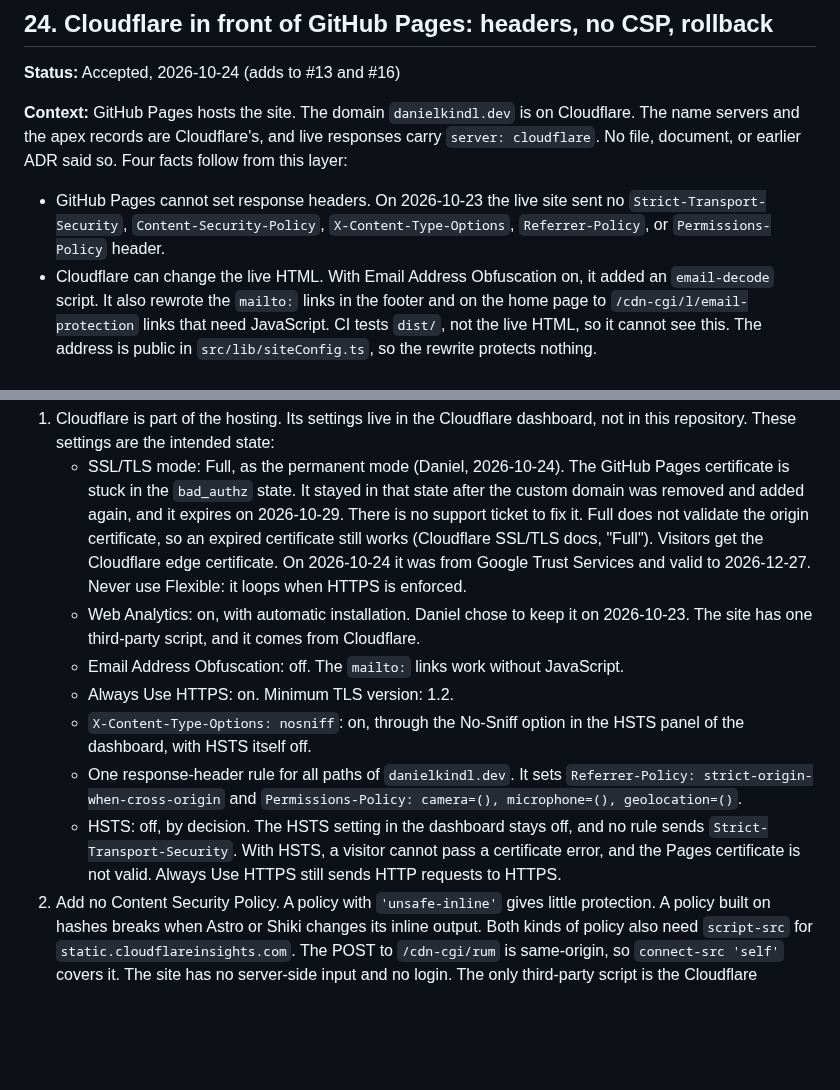
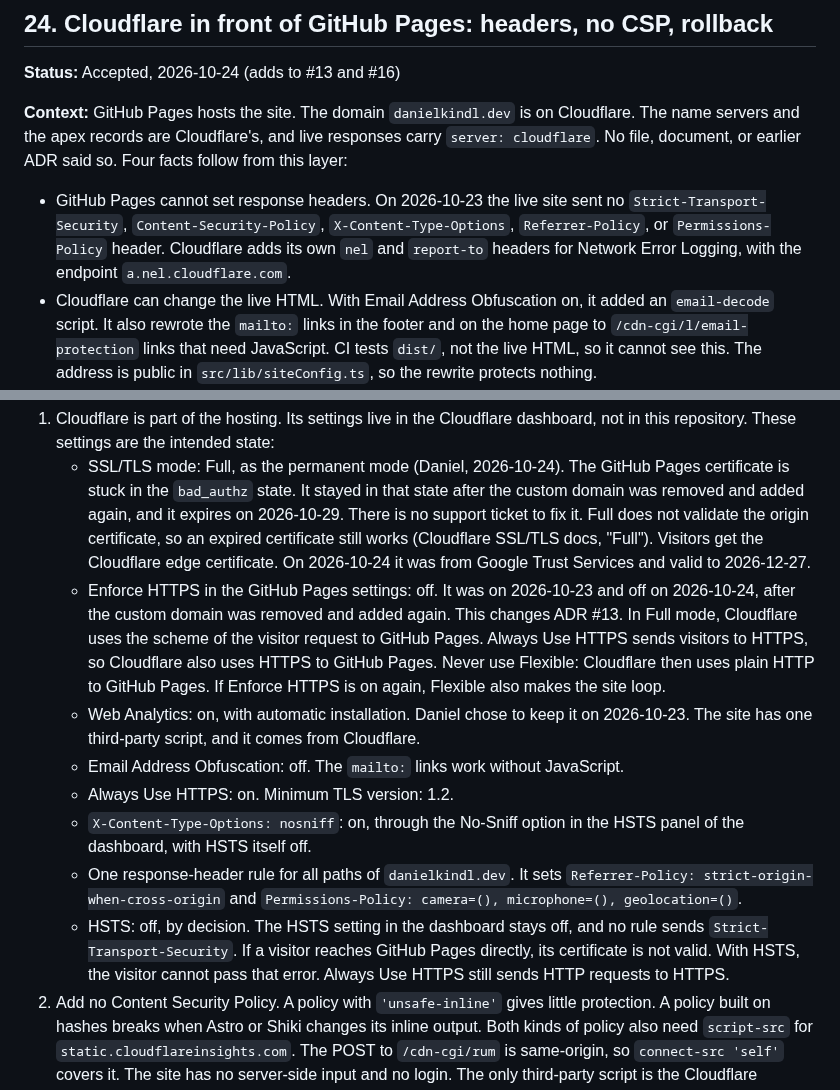
Before and after one commit to daniel-kindl/daniel-kindl.github.io, a Markdown page: docs/tech-decisions.md, 2 parts joined by grey strips. Drawn GitHub-style; blank space fills up the shorter version.

Commit message:
docs: record Enforce HTTPS off and NEL in ADR 24

```diff
--- a/docs/tech-decisions.md
+++ b/docs/tech-decisions.md
@@ -603,7 +603,8 @@ file, document, or earlier ADR said so. Four facts follow from this layer:
 
 - GitHub Pages cannot set response headers. On 2026-10-23 the live site sent no
   `Strict-Transport-Security`, `Content-Security-Policy`, `X-Content-Type-Options`,
-  `Referrer-Policy`, or `Permissions-Policy` header.
+  `Referrer-Policy`, or `Permissions-Policy` header. Cloudflare adds its own `nel` and
+  `report-to` headers for Network Error Logging, with the endpoint `a.nel.cloudflare.com`.
 - Cloudflare can change the live HTML. With Email Address Obfuscation on, it added an
   `email-decode` script. It also rewrote the `mailto:` links in the footer and on the home page to
   `/cdn-cgi/l/email-protection` links that need JavaScript. CI tests `dist/`, not the live HTML,
@@ -627,8 +628,13 @@ file, document, or earlier ADR said so. Four facts follow from this layer:
      domain was removed and added again, and it expires on 2026-10-29. There is no support ticket
      to fix it. Full does not validate the origin certificate, so an expired certificate still
      works (Cloudflare SSL/TLS docs, "Full"). Visitors get the Cloudflare edge certificate. On
-     2026-10-24 it was from Google Trust Services and valid to 2026-12-27. Never use Flexible: it
-     loops when HTTPS is enforced.
+     2026-10-24 it was from Google Trust Services and valid to 2026-12-27.
+   - Enforce HTTPS in the GitHub Pages settings: off. It was on 2026-10-23 and off on 2026-10-24,
+     after the custom domain was removed and added again. This changes ADR #13. In Full mode,
+     Cloudflare uses the scheme of the visitor request to GitHub Pages. Always Use HTTPS sends
+     visitors to HTTPS, so Cloudflare also uses HTTPS to GitHub Pages. Never use Flexible:
+     Cloudflare then uses plain HTTP to GitHub Pages. If Enforce HTTPS is on again, Flexible
+     also makes the site loop.
    - Web Analytics: on, with automatic installation. Daniel chose to keep it on 2026-10-23. The
      site has one third-party script, and it comes from Cloudflare.
    - Email Address Obfuscation: off. The `mailto:` links work without JavaScript.
@@ -639,8 +645,9 @@ file, document, or earlier ADR said so. Four facts follow from this layer:
      `Referrer-Policy: strict-origin-when-cross-origin` and
      `Permissions-Policy: camera=(), microphone=(), geolocation=()`.
    - HSTS: off, by decision. The HSTS setting in the dashboard stays off, and no rule sends
-     `Strict-Transport-Security`. With HSTS, a visitor cannot pass a certificate error, and
-     the Pages certificate is not valid. Always Use HTTPS still sends HTTP requests to HTTPS.
+     `Strict-Transport-Security`. If a visitor reaches GitHub Pages directly, its certificate
+     is not valid. With HSTS, the visitor cannot pass that error. Always Use HTTPS still sends
+     HTTP requests to HTTPS.
 2. Add no Content Security Policy. A policy with `'unsafe-inline'` gives little protection. A
    policy built on hashes breaks when Astro or Shiki changes its inline output. Both kinds of
    policy also need `script-src` for `static.cloudflareinsights.com`. The POST to `/cdn-cgi/rum`
```
